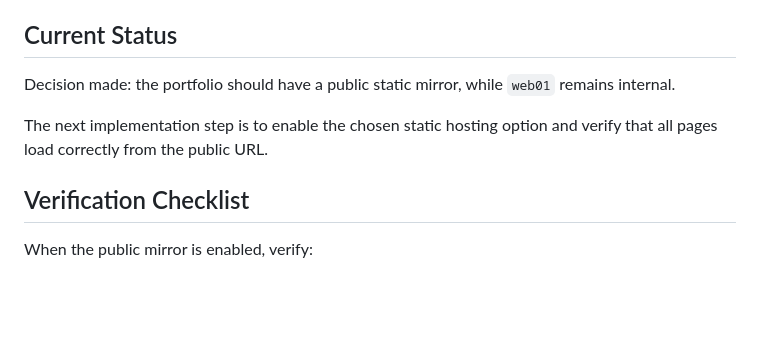
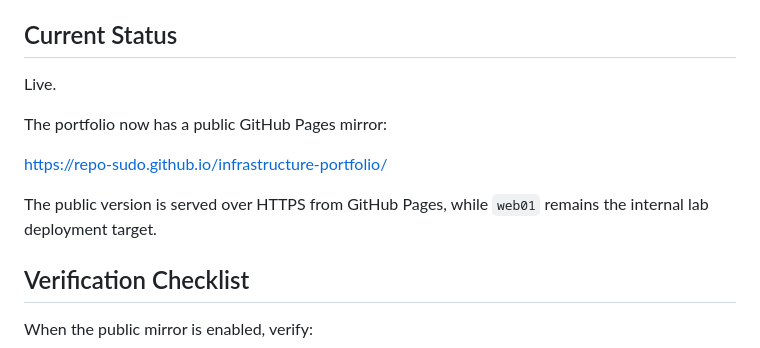
Before and after one commit to repo-sudo/infrastructure-portfolio, a Markdown page: projects/14-public-portfolio-mirror/README.md, the part around the change. Drawn GitHub-style; blank space fills up the shorter version.

Commit message:
Mark public portfolio mirror live

```diff
--- a/projects/14-public-portfolio-mirror/README.md
+++ b/projects/14-public-portfolio-mirror/README.md
@@ -93,9 +93,13 @@ Expected setup:
 
 ## Current Status
 
-Decision made: the portfolio should have a public static mirror, while `web01` remains internal.
+Live.
 
-The next implementation step is to enable the chosen static hosting option and verify that all pages load correctly from the public URL.
+The portfolio now has a public GitHub Pages mirror:
+
+[https://repo-sudo.github.io/infrastructure-portfolio/](https://repo-sudo.github.io/infrastructure-portfolio/)
+
+The public version is served over HTTPS from GitHub Pages, while `web01` remains the internal lab deployment target.
 
 ## Verification Checklist
 
```
